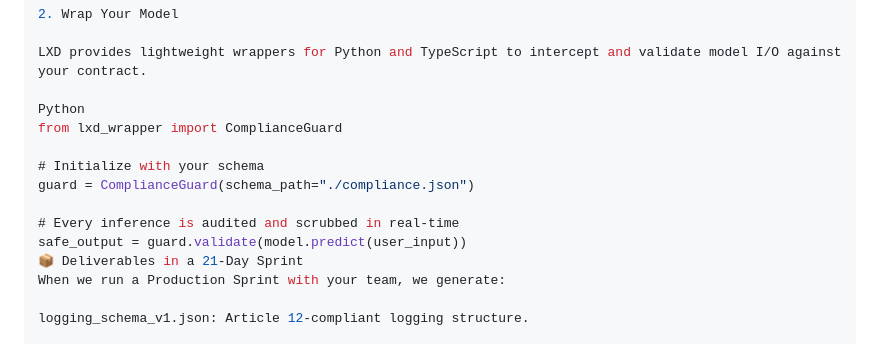
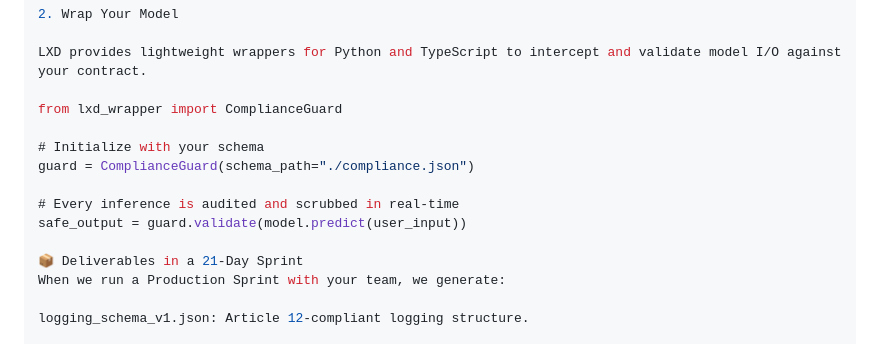
Before and after one commit to Keithan-C/lxdadvisory, a Markdown page: README.md, the part around the change. GitHub-like rendering.

```diff
--- a/README.md
+++ b/README.md
@@ -57,7 +57,6 @@ Create a `compliance.json` in your project root. This file acts as the "Source o
 
 LXD provides lightweight wrappers for Python and TypeScript to intercept and validate model I/O against your contract.
 
-Python
 from lxd_wrapper import ComplianceGuard
 
 # Initialize with your schema
@@ -65,6 +64,7 @@ guard = ComplianceGuard(schema_path="./compliance.json")
 
 # Every inference is audited and scrubbed in real-time
 safe_output = guard.validate(model.predict(user_input))
+
 📦 Deliverables in a 21-Day Sprint
 When we run a Production Sprint with your team, we generate:
 
```
